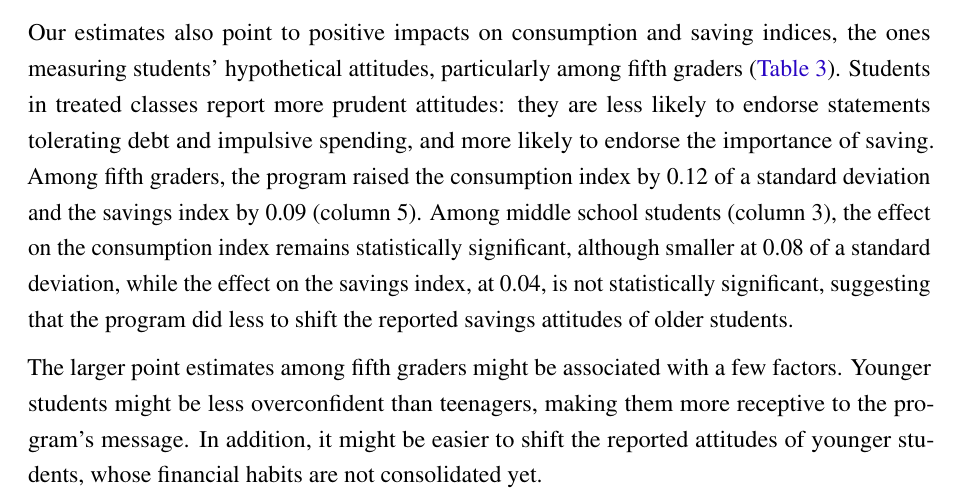
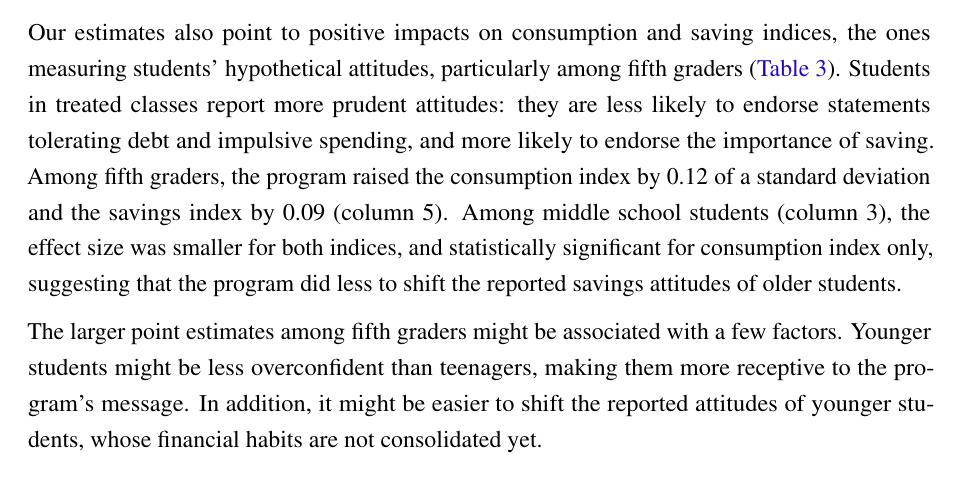
Before and after one commit to vivianamorim/financial-education-brazil, a LaTeX document (Paper/Fin_Lit_Paper.tex, which reads Paper/05_results.tex): part of page 17 of 40, cut so that both start at the same text. Compiled offline with pdfLaTeX.

Commit message:
Clarify results on consumption and savings indices

```diff
--- a/Paper/05_results.tex
+++ b/Paper/05_results.tex
@@ -25,7 +25,7 @@
 \end{threeparttable}
 \end{table}
 
-Our estimates also point to positive impacts on consumption and saving indices, the ones measuring students' hypothetical attitudes, particularly among fifth graders (\autoref{tab:ITT}). Students in treated classes report more prudent attitudes: they are less likely to endorse statements tolerating debt and impulsive spending, and more likely to endorse the importance of saving. Among fifth graders, the program raised the consumption index by 0.12 of a standard deviation and the savings index by 0.09 (column 5). Among middle school students (column 3), the effect on the consumption index remains statistically significant, although smaller at 0.08 of a standard deviation, while the effect on the savings index, at 0.04, is not statistically significant, suggesting that the program did less to shift the reported savings attitudes of older students.
+Our estimates also point to positive impacts on consumption and saving indices, the ones measuring students' hypothetical attitudes, particularly among fifth graders (\autoref{tab:ITT}). Students in treated classes report more prudent attitudes: they are less likely to endorse statements tolerating debt and impulsive spending, and more likely to endorse the importance of saving. Among fifth graders, the program raised the consumption index by 0.12 of a standard deviation and the savings index by 0.09 (column 5). Among middle school students (column 3), the effect size was smaller for both indices, and statistically significant for consumption index only, suggesting that the program did less to shift the reported savings attitudes of older students.
 
 The larger point estimates among fifth graders might be associated with a few factors. Younger students might be less overconfident than teenagers, making them more receptive to the program's message. In addition, it might be easier to shift the reported attitudes of younger students, whose financial habits are not consolidated yet.
 
```
